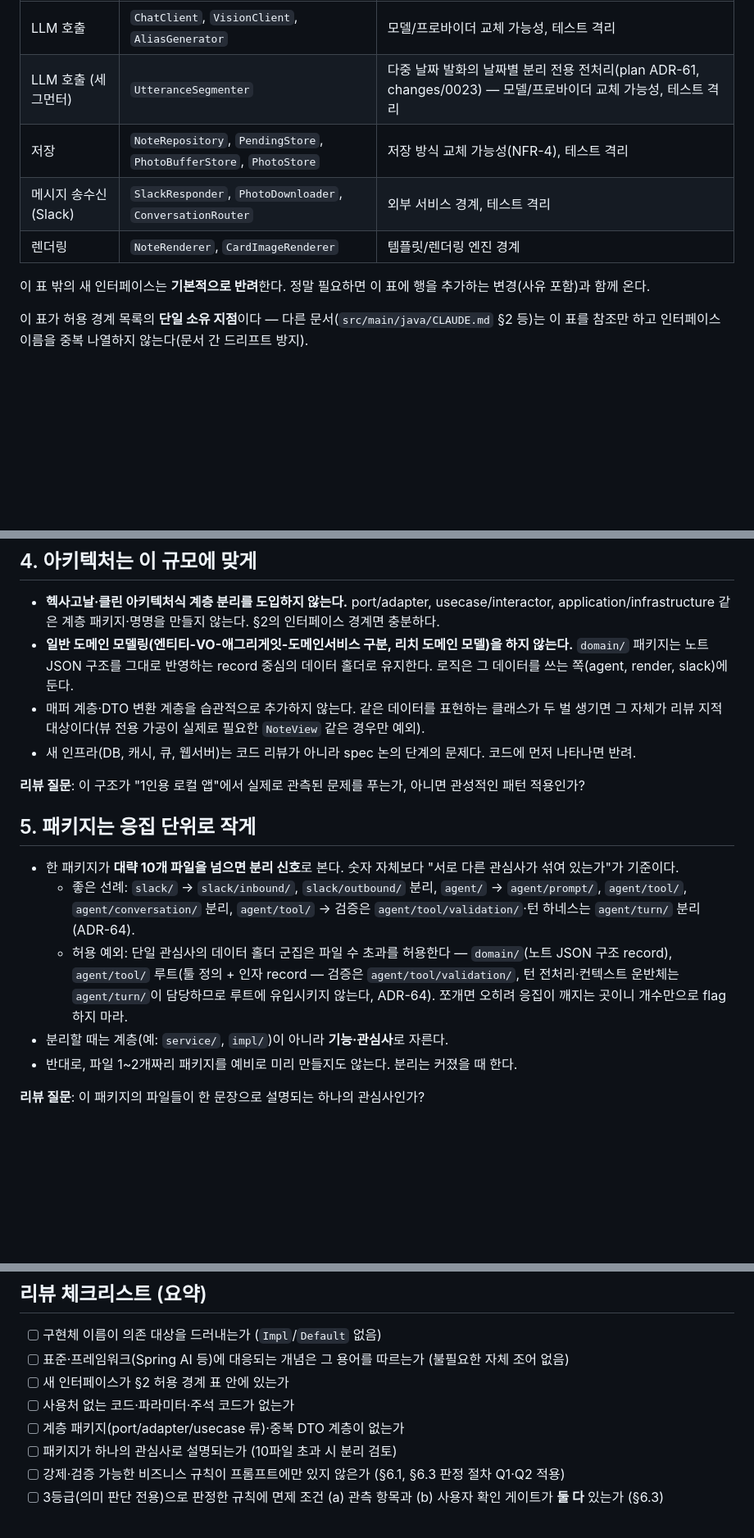
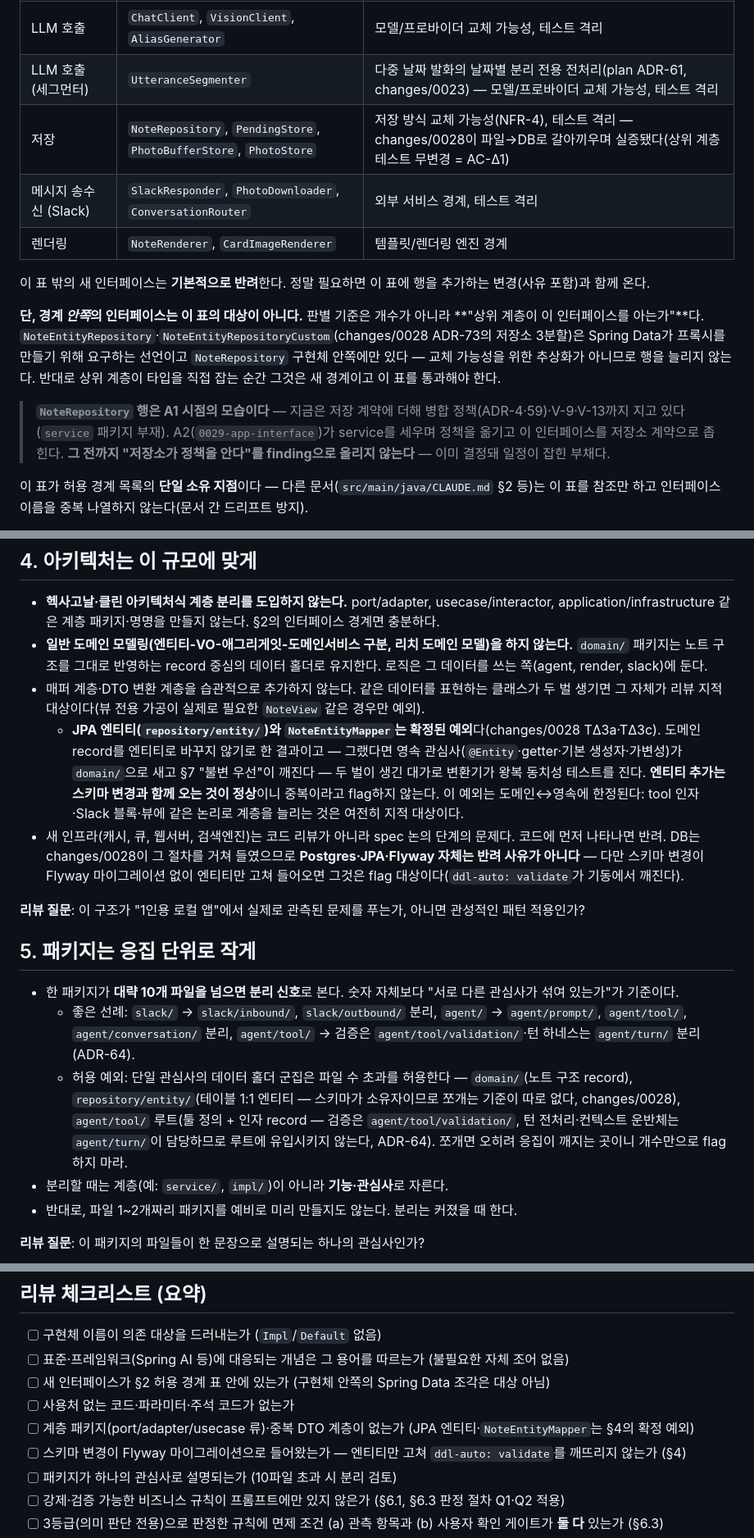
Before and after one commit to devwuu/mocha, a Markdown page: REVIEW.md, 3 parts joined by grey strips. Shown at 82% size. GitHub-like rendering; blank space fills up the shorter version.

Commit message:
**TΔ13 CLAUDE.md·REVIEW.md 정합**

```diff
--- a/REVIEW.md
+++ b/REVIEW.md
@@ -33,11 +34,15 @@
 |---|---|---|
 | LLM 호출 | `ChatClient`, `VisionClient`, `AliasGenerator` | 모델/프로바이더 교체 가능성, 테스트 격리 |
 | LLM 호출 (세그먼터) | `UtteranceSegmenter` | 다중 날짜 발화의 날짜별 분리 전용 전처리(plan ADR-61, changes/0023) — 모델/프로바이더 교체 가능성, 테스트 격리 |
-| 저장 | `NoteRepository`, `PendingStore`, `PhotoBufferStore`, `PhotoStore` | 저장 방식 교체 가능성(NFR-4), 테스트 격리 |
+| 저장 | `NoteRepository`, `PendingStore`, `PhotoBufferStore`, `PhotoStore` | 저장 방식 교체 가능성(NFR-4), 테스트 격리 — changes/0028이 파일→DB로 갈아끼우며 실증됐다(상위 계층 테스트 무변경 = AC-Δ1) |
 | 메시지 송수신 (Slack) | `SlackResponder`, `PhotoDownloader`, `ConversationRouter` | 외부 서비스 경계, 테스트 격리 |
 | 렌더링 | `NoteRenderer`, `CardImageRenderer` | 템플릿/렌더링 엔진 경계 |
 
 이 표 밖의 새 인터페이스는 **기본적으로 반려**한다. 정말 필요하면 이 표에 행을 추가하는 변경(사유 포함)과 함께 온다.
+
+**단, 경계 *안쪽*의 인터페이스는 이 표의 대상이 아니다.** 판별 기준은 개수가 아니라 **"상위 계층이 이 인터페이스를 아는가"**다. `NoteEntityRepository`·`NoteEntityRepositoryCustom`(changes/0028 ADR-73의 저장소 3분할)은 Spring Data가 프록시를 만들기 위해 요구하는 선언이고 `NoteRepository` 구현체 안쪽에만 있다 — 교체 가능성을 위한 추상화가 아니므로 행을 늘리지 않는다. 반대로 상위 계층이 타입을 직접 잡는 순간 그것은 새 경계이고 이 표를 통과해야 한다.
+
+> **`NoteRepository` 행은 A1 시점의 모습이다** — 지금은 저장 계약에 더해 병합 정책(ADR-4·59)·V-9·V-13까지 지고 있다(`service` 패키지 부재). A2(`0029-app-interface`)가 service를 세우며 정책을 옮기고 이 인터페이스를 저장소 계약으로 좁힌다. **그 전까지 "저장소가 정책을 안다"를 finding으로 올리지 않는다** — 이미 결정돼 일정이 잡힌 부채다.
 
 이 표가 허용 경계 목록의 **단일 소유 지점**이다 — 다른 문서(`src/main/java/CLAUDE.md` §2 등)는 이 표를 참조만 하고 인터페이스 이름을 중복 나열하지 않는다(문서 간 드리프트 방지).
 
@@ -58,9 +63,10 @@
 ## 4. 아키텍처는 이 규모에 맞게
 
 - **헥사고날·클린 아키텍처식 계층 분리를 도입하지 않는다.** port/adapter, usecase/interactor, application/infrastructure 같은 계층 패키지·명명을 만들지 않는다. §2의 인터페이스 경계면 충분하다.
-- **일반 도메인 모델링(엔티티-VO-애그리게잇-도메인서비스 구분, 리치 도메인 모델)을 하지 않는다.** `domain/` 패키지는 노트 JSON 구조를 그대로 반영하는 record 중심의 데이터 홀더로 유지한다. 로직은 그 데이터를 쓰는 쪽(agent, render, slack)에 둔다.
+- **일반 도메인 모델링(엔티티-VO-애그리게잇-도메인서비스 구분, 리치 도메인 모델)을 하지 않는다.** `domain/` 패키지는 노트 구조를 그대로 반영하는 record 중심의 데이터 홀더로 유지한다. 로직은 그 데이터를 쓰는 쪽(agent, render, slack)에 둔다.
 - 매퍼 계층·DTO 변환 계층을 습관적으로 추가하지 않는다. 같은 데이터를 표현하는 클래스가 두 벌 생기면 그 자체가 리뷰 지적 대상이다(뷰 전용 가공이 실제로 필요한 `NoteView` 같은 경우만 예외).
-- 새 인프라(DB, 캐시, 큐, 웹서버)는 코드 리뷰가 아니라 spec 논의 단계의 문제다. 코드에 먼저 나타나면 반려.
+  - **JPA 엔티티(`repository/entity/`)와 `NoteEntityMapper`는 확정된 예외**다(changes/0028 TΔ3a·TΔ3c). 도메인 record를 엔티티로 바꾸지 않기로 한 결과이고 — 그랬다면 영속 관심사(`@Entity`·getter·기본 생성자·가변성)가 `domain/`으로 새고 §7 "불변 우선"이 깨진다 — 두 벌이 생긴 대가로 변환기가 왕복 동치성 테스트를 진다. **엔티티 추가는 스키마 변경과 함께 오는 것이 정상**이니 중복이라고 flag하지 않는다. 이 예외는 도메인↔영속에 한정된다: tool 인자·Slack 블록·뷰에 같은 논리로 계층을 늘리는 것은 여전히 지적 대상이다.
+- 새 인프라(캐시, 큐, 웹서버, 검색엔진)는 코드 리뷰가 아니라 spec 논의 단계의 문제다. 코드에 먼저 나타나면 반려. DB는 changes/0028이 그 절차를 거쳐 들였으므로 **Postgres·JPA·Flyway 자체는 반려 사유가 아니다** — 다만 스키마 변경이 Flyway 마이그레이션 없이 엔티티만 고쳐 들어오면 그것은 flag 대상이다(`ddl-auto: validate`가 기동에서 깨진다).
 
 **리뷰 질문**: 이 구조가 "1인용 로컬 앱"에서 실제로 관측된 문제를 푸는가, 아니면 관성적인 패턴 적용인가?
 
@@ -68,7 +74,7 @@
 
 - 한 패키지가 **대략 10개 파일을 넘으면 분리 신호**로 본다. 숫자 자체보다 "서로 다른 관심사가 섞여 있는가"가 기준이다.
   - 좋은 선례: `slack/` → `slack/inbound/`, `slack/outbound/` 분리, `agent/` → `agent/prompt/`, `agent/tool/`, `agent/conversation/` 분리, `agent/tool/` → 검증은 `agent/tool/validation/`·턴 하네스는 `agent/turn/` 분리(ADR-64).
-  - 허용 예외: 단일 관심사의 데이터 홀더 군집은 파일 수 초과를 허용한다 — `domain/`(노트 JSON 구조 record), `agent/tool/` 루트(툴 정의 + 인자 record — 검증은 `agent/tool/validation/`, 턴 전처리·컨텍스트 운반체는 `agent/turn/`이 담당하므로 루트에 유입시키지 않는다, ADR-64). 쪼개면 오히려 응집이 깨지는 곳이니 개수만으로 flag하지 마라.
+  - 허용 예외: 단일 관심사의 데이터 홀더 군집은 파일 수 초과를 허용한다 — `domain/`(노트 구조 record), `repository/entity/`(테이블 1:1 엔티티 — 스키마가 소유자이므로 쪼개는 기준이 따로 없다, changes/0028), `agent/tool/` 루트(툴 정의 + 인자 record — 검증은 `agent/tool/validation/`, 턴 전처리·컨텍스트 운반체는 `agent/turn/`이 담당하므로 루트에 유입시키지 않는다, ADR-64). 쪼개면 오히려 응집이 깨지는 곳이니 개수만으로 flag하지 마라.
 - 분리할 때는 계층(예: `service/`, `impl/`)이 아니라 **기능·관심사**로 자른다.
 - 반대로, 파일 1~2개짜리 패키지를 예비로 미리 만들지도 않는다. 분리는 커졌을 때 한다.
 
@@ -225,9 +231,10 @@ LLM 응답을 파싱·검증 없이 그대로 사용하는 경로는 flag:
 
 - [ ] 구현체 이름이 의존 대상을 드러내는가 (`Impl`/`Default` 없음)
 - [ ] 표준·프레임워크(Spring AI 등)에 대응되는 개념은 그 용어를 따르는가 (불필요한 자체 조어 없음)
-- [ ] 새 인터페이스가 §2 허용 경계 표 안에 있는가
+- [ ] 새 인터페이스가 §2 허용 경계 표 안에 있는가 (구현체 안쪽의 Spring Data 조각은 대상 아님)
 - [ ] 사용처 없는 코드·파라미터·주석 코드가 없는가
-- [ ] 계층 패키지(port/adapter/usecase 류)·중복 DTO 계층이 없는가
+- [ ] 계층 패키지(port/adapter/usecase 류)·중복 DTO 계층이 없는가 (JPA 엔티티·`NoteEntityMapper`는 §4의 확정 예외)
+- [ ] 스키마 변경이 Flyway 마이그레이션으로 들어왔는가 — 엔티티만 고쳐 `ddl-auto: validate`를 깨뜨리지 않는가 (§4)
 - [ ] 패키지가 하나의 관심사로 설명되는가 (10파일 초과 시 분리 검토)
 - [ ] 강제·검증 가능한 비즈니스 규칙이 프롬프트에만 있지 않은가 (§6.1, §6.3 판정 절차 Q1·Q2 적용)
 - [ ] 3등급(의미 판단 전용)으로 판정한 규칙에 면제 조건 (a) 관측 항목과 (b) 사용자 확인 게이트가 **둘 다** 있는가 (§6.3)
```
Also changed, not shown: other parts of REVIEW.md (+4 -3 lines), CLAUDE.md (+7 -5 lines), 1 other file.
